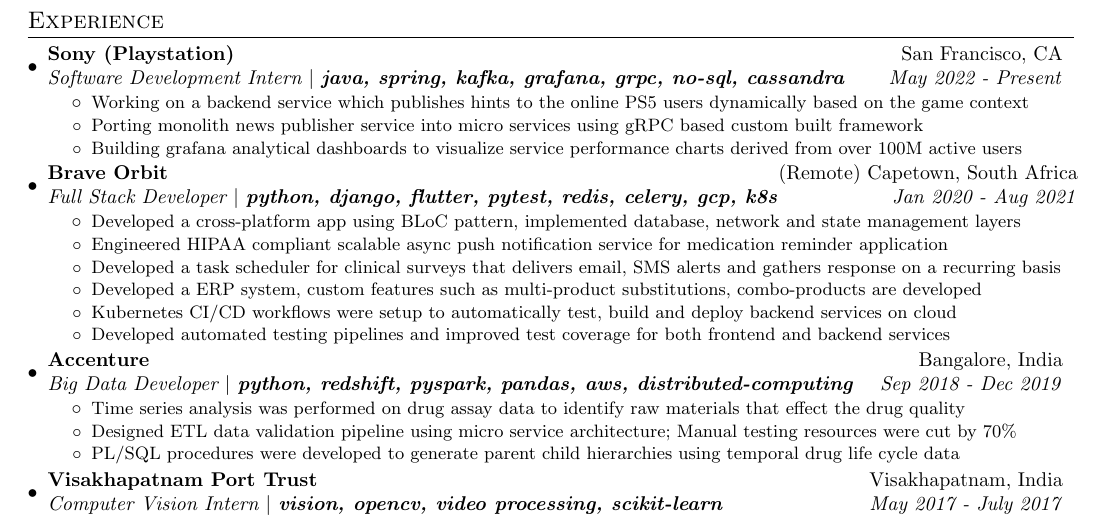
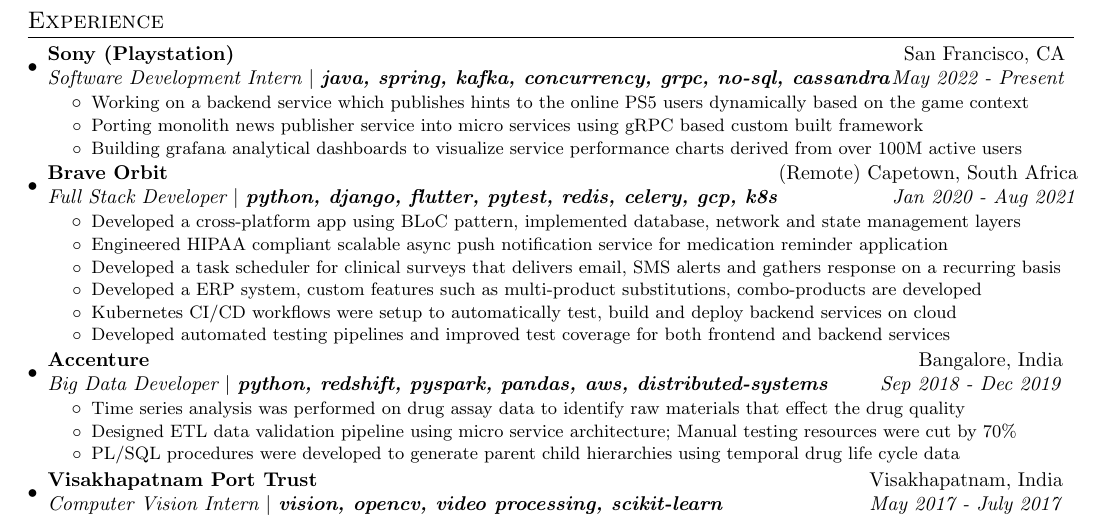
Before and after one commit to vinaykudari/resume, a LaTeX CV (VinayKudariResume.tex): part of the page, cut so that both start at the same text. Compiled offline with pdfLaTeX.

Commit message:
Update keywords

```diff
--- a/VinayKudariResume.tex
+++ b/VinayKudariResume.tex
@@ -101,7 +101,7 @@
 \section{Experience}
   \resumeSubHeadingListStart
   \resumeSubheading{Sony (Playstation)}{San Francisco, CA}
-    {Software Development Intern  \(|\) \textbf{java, spring, kafka, grafana, grpc, no-sql, cassandra}}{May 2022 - Present}
+    {Software Development Intern  \(|\) \textbf{java, spring, kafka, concurrency, grpc, no-sql, cassandra}}{May 2022 - Present}
     \resumeItemListStart
         \resumeItemClean
           {Working on a backend service which publishes hints to the online PS5 users dynamically based on the game context}
@@ -129,7 +129,7 @@
     \resumeItemListEnd
 
     \resumeSubheading{Accenture}{Bangalore, India}
-    {Big Data Developer \(|\) \textbf{python, redshift, pyspark, pandas, aws, distributed-computing}}{Sep 2018 - Dec 2019}
+    {Big Data Developer \(|\) \textbf{python, redshift, pyspark, pandas, aws, distributed-systems}}{Sep 2018 - Dec 2019}
     \resumeItemListStart
         \resumeItemClean
           {Time series analysis was performed on drug assay data to identify raw materials that effect the drug quality}
```
